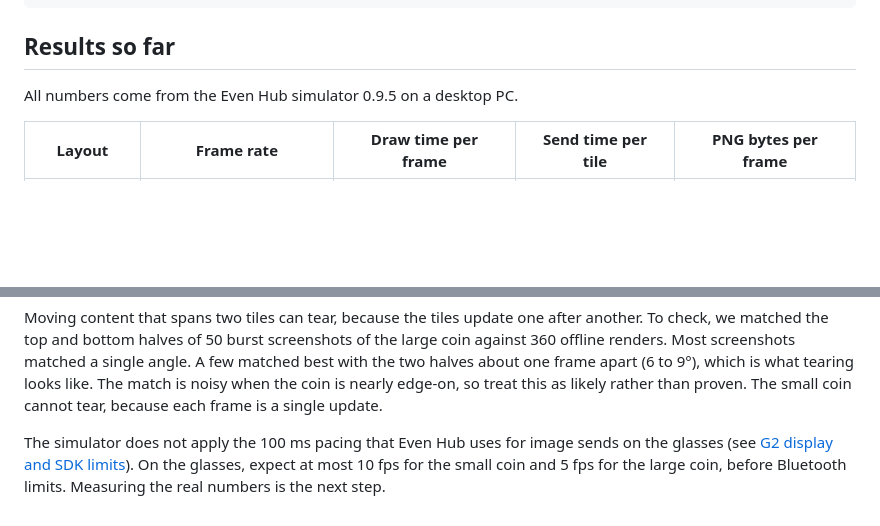
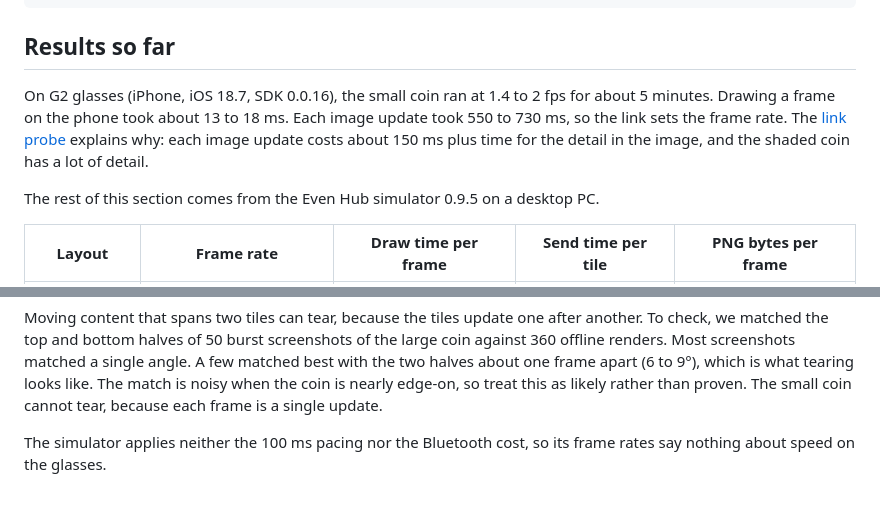
Before and after one commit to Jadoking/g2-engine, a Markdown page: docs/coin-demo.md, 2 parts joined by grey strips. Drawn GitHub-style; blank space fills up the shorter version.

```diff
--- a/docs/coin-demo.md
+++ b/docs/coin-demo.md
@@ -72,7 +72,11 @@ ffmpeg -framerate 20 -i artifacts/frames/coin-%03d.png \
 
 ## Results so far
 
-All numbers come from the Even Hub simulator 0.9.5 on a desktop PC.
+On G2 glasses (iPhone, iOS 18.7, SDK 0.0.16), the small coin ran at 1.4 to 2 fps for about 5 minutes.
+Drawing a frame on the phone took about 13 to 18 ms. Each image update took 550 to 730 ms, so the link sets the frame rate.
+The [link probe](g2-platform.md#measured-on-glasses) explains why: each image update costs about 150 ms plus time for the detail in the image, and the shaded coin has a lot of detail.
+
+The rest of this section comes from the Even Hub simulator 0.9.5 on a desktop PC.
 
 | Layout | Frame rate | Draw time per frame | Send time per tile | PNG bytes per frame |
 | --- | --- | --- | --- | --- |
@@ -88,6 +92,4 @@ A few matched best with the two halves about one frame apart (6 to 9°), which i
 The match is noisy when the coin is nearly edge-on, so treat this as likely rather than proven.
 The small coin cannot tear, because each frame is a single update.
 
-The simulator does not apply the 100 ms pacing that Even Hub uses for image sends on the glasses (see [G2 display and SDK limits](g2-platform.md#sending-images)).
-On the glasses, expect at most 10 fps for the small coin and 5 fps for the large coin, before Bluetooth limits.
-Measuring the real numbers is the next step.
+The simulator applies neither the 100 ms pacing nor the Bluetooth cost, so its frame rates say nothing about speed on the glasses.
```
Also changed, not shown: README.md (+3 -2 lines), docs/g2-platform.md (+30 -4 lines).
